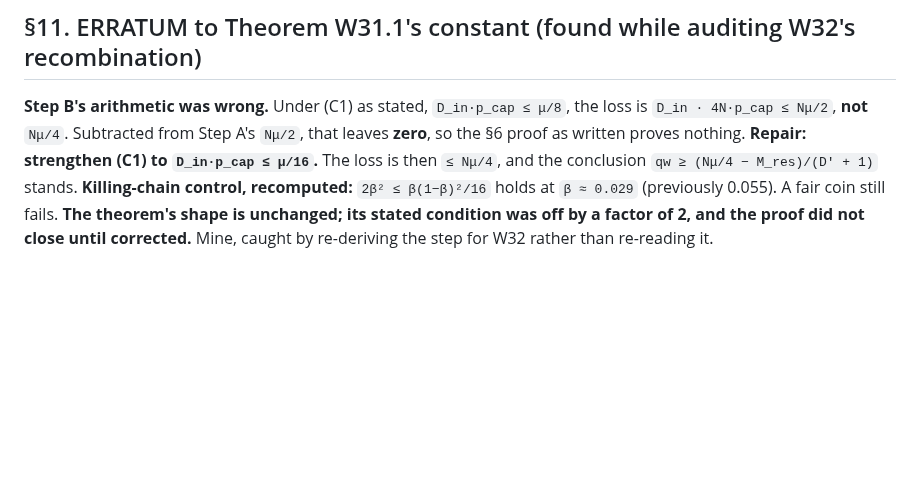
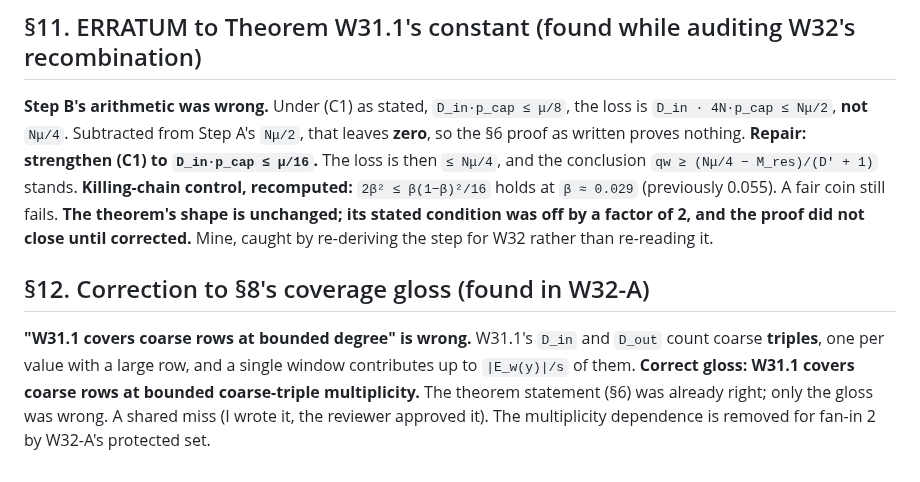
Before and after one commit to Recursive-Emergence/RE, a Markdown page: pvsnp/W31_side_assignment.md, the part around the change. Drawn GitHub-style; blank space fills up the shorter version.

Commit message:
W31 section 12: coverage gloss corrected -- bounded coarse-triple multiplicity, not bounded degree
Claude-Session: https://claude.ai/code/session_015QLKxP23gtz11sirfWnxF8

```diff
--- a/pvsnp/W31_side_assignment.md
+++ b/pvsnp/W31_side_assignment.md
@@ -116,3 +116,7 @@
 ## §11. ERRATUM to Theorem W31.1's constant (found while auditing W32's recombination)
 
 **Step B's arithmetic was wrong.** Under (C1) as stated, `D_in·p_cap ≤ μ/8`, the loss is `D_in · 4N·p_cap ≤ Nμ/2`, **not** `Nμ/4`. Subtracted from Step A's `Nμ/2`, that leaves **zero**, so the §6 proof as written proves nothing. **Repair: strengthen (C1) to `D_in·p_cap ≤ μ/16`.** The loss is then `≤ Nμ/4`, and the conclusion `qw ≥ (Nμ/4 − M_res)/(D′ + 1)` stands. **Killing-chain control, recomputed:** `2β² ≤ β(1−β)²/16` holds at `β ≈ 0.029` (previously 0.055). A fair coin still fails. **The theorem's shape is unchanged; its stated condition was off by a factor of 2, and the proof did not close until corrected.** Mine, caught by re-deriving the step for W32 rather than re-reading it.
+
+## §12. Correction to §8's coverage gloss (found in W32-A)
+
+**"W31.1 covers coarse rows at bounded degree" is wrong.** W31.1's `D_in` and `D_out` count coarse **triples**, one per value with a large row, and a single window contributes up to `|E_w(y)|/s` of them. **Correct gloss: W31.1 covers coarse rows at bounded coarse-triple multiplicity.** The theorem statement (§6) was already right; only the gloss was wrong. A shared miss (I wrote it, the reviewer approved it). The multiplicity dependence is removed for fan-in 2 by W32-A's protected set.
```
